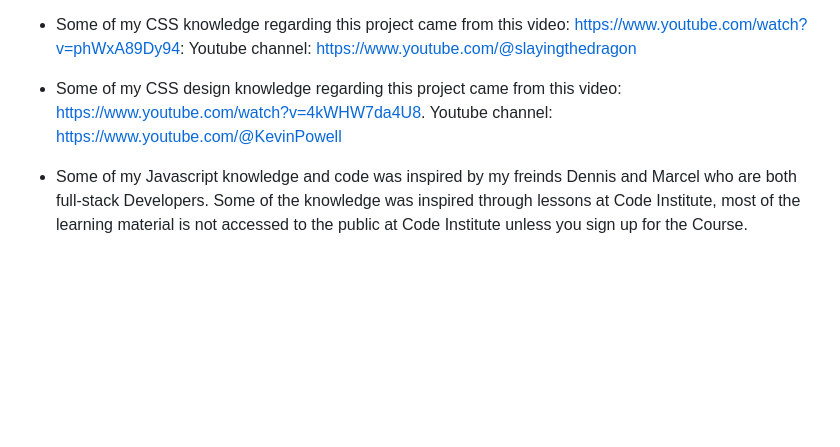
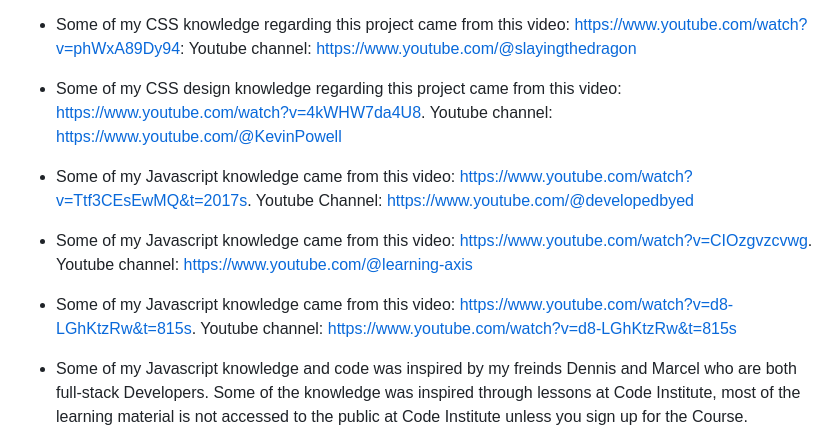
Before and after one commit to ThomasOttosson/todolist, a Markdown page: README.md, the part around the change. Drawn GitHub-style; blank space fills up the shorter version.

Commit message:
added more readme info

```diff
--- a/README.md
+++ b/README.md
@@ -130,6 +130,12 @@ Code Institute's CI template i used: https://github.com/Code-Institute-Org/ci-fu
 
 * Some of my CSS design knowledge regarding this project came from this video: https://www.youtube.com/watch?v=4kWHW7da4U8. Youtube channel: https://www.youtube.com/@KevinPowell
 
+* Some of my Javascript knowledge came from this video: https://www.youtube.com/watch?v=Ttf3CEsEwMQ&t=2017s. Youtube Channel: https://www.youtube.com/@developedbyed
+
+* Some of my Javascript knowledge came from this video: https://www.youtube.com/watch?v=CIOzgvzcvwg. Youtube channel: https://www.youtube.com/@learning-axis
+
+* Some of my Javascript knowledge came from this video: https://www.youtube.com/watch?v=d8-LGhKtzRw&t=815s. Youtube channel: https://www.youtube.com/watch?v=d8-LGhKtzRw&t=815s
+
 * Some of my Javascript knowledge and code was inspired by my freinds Dennis and Marcel who are both full-stack Developers. Some of the knowledge was inspired through lessons at Code Institute, most of the learning material is not accessed to the public at Code Institute unless you sign up for the Course.
 
 ## Media
```
